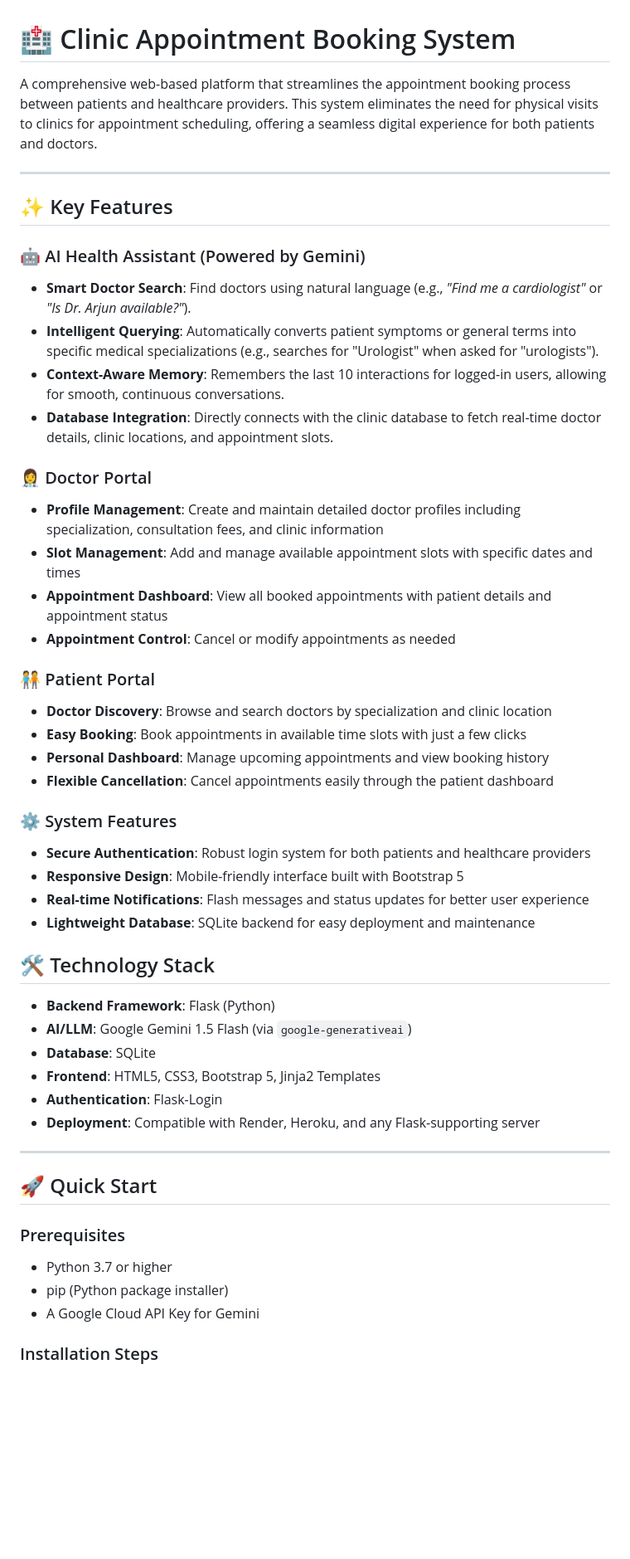
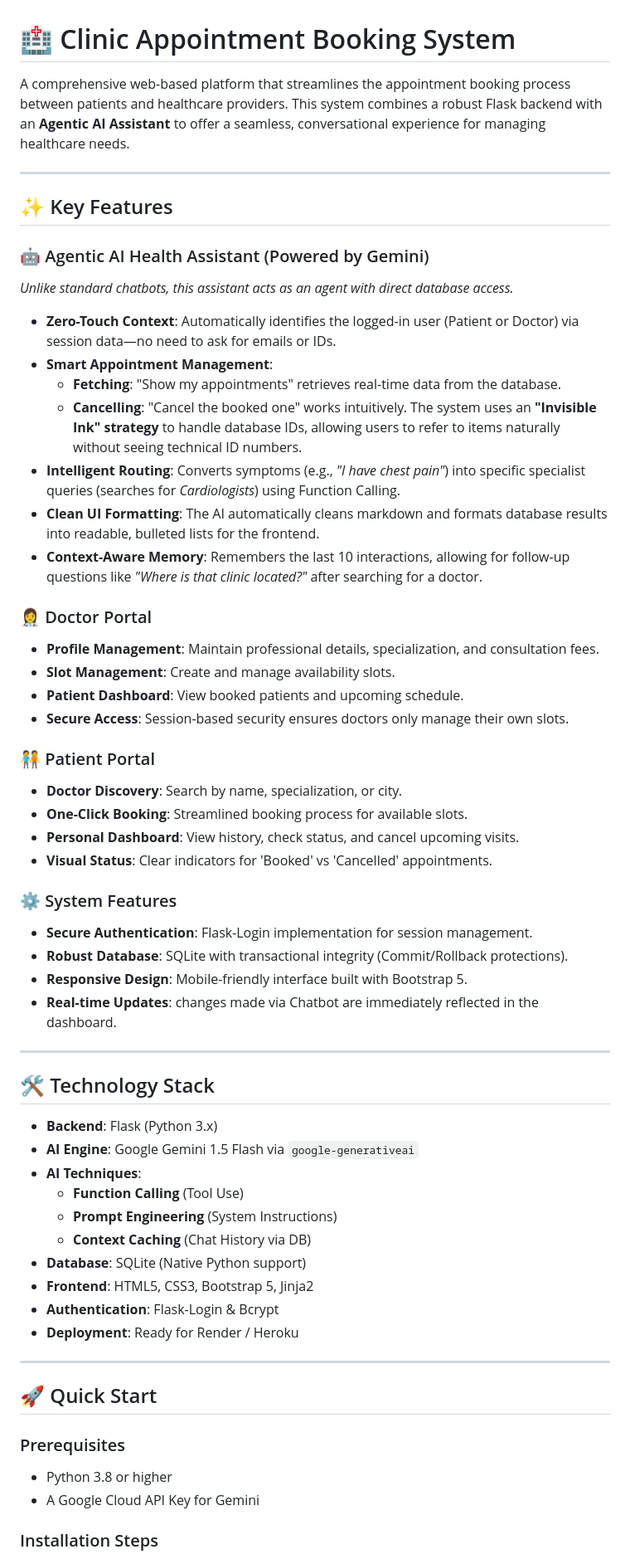
Before and after one commit to Mfaj-cod/ClinicBook, a Markdown page: READme.md, the part around one of its changes. Shown at 83% size. Rendered like a GitHub page; blank space fills up the shorter version.

```diff
--- a/READme.md
+++ b/READme.md
@@ -1,49 +1,61 @@
 # 🏥 Clinic Appointment Booking System
 
-A comprehensive web-based platform that streamlines the appointment booking process between patients and healthcare providers. This system eliminates the need for physical visits to clinics for appointment scheduling, offering a seamless digital experience for both patients and doctors.
+A comprehensive web-based platform that streamlines the appointment booking process between patients and healthcare providers. This system combines a robust Flask backend with an **Agentic AI Assistant** to offer a seamless, conversational experience for managing healthcare needs.
 
 ---
+
 ## ✨ Key Features
 
-### 🤖 AI Health Assistant (Powered by Gemini)
-- **Smart Doctor Search**: Find doctors using natural language (e.g., *"Find me a cardiologist"* or *"Is Dr. Arjun available?"*).
-- **Intelligent Querying**: Automatically converts patient symptoms or general terms into specific medical specializations (e.g., searches for "Urologist" when asked for "urologists").
-- **Context-Aware Memory**: Remembers the last 10 interactions for logged-in users, allowing for smooth, continuous conversations.
-- **Database Integration**: Directly connects with the clinic database to fetch real-time doctor details, clinic locations, and appointment slots.
+### 🤖 Agentic AI Health Assistant (Powered by Gemini)
+*Unlike standard chatbots, this assistant acts as an agent with direct database access.*
+
+- **Zero-Touch Context**: Automatically identifies the logged-in user (Patient or Doctor) via session data—no need to ask for emails or IDs.
+- **Smart Appointment Management**:
+  - **Fetching**: "Show my appointments" retrieves real-time data from the database.
+  - **Cancelling**: "Cancel the booked one" works intuitively. The system uses an **"Invisible Ink" strategy** to handle database IDs, allowing users to refer to items naturally without seeing technical ID numbers.
+- **Intelligent Routing**: Converts symptoms (e.g., *"I have chest pain"*) into specific specialist queries (searches for *Cardiologists*) using Function Calling.
+- **Clean UI Formatting**: The AI automatically cleans markdown and formats database results into readable, bulleted lists for the frontend.
+- **Context-Aware Memory**: Remembers the last 10 interactions, allowing for follow-up questions like *"Where is that clinic located?"* after searching for a doctor.
 
 ### 👩‍⚕️ Doctor Portal
-- **Profile Management**: Create and maintain detailed doctor profiles including specialization, consultation fees, and clinic information
-- **Slot Management**: Add and manage available appointment slots with specific dates and times
-- **Appointment Dashboard**: View all booked appointments with patient details and appointment status
-- **Appointment Control**: Cancel or modify appointments as needed
+- **Profile Management**: Maintain professional details, specialization, and consultation fees.
+- **Slot Management**: Create and manage availability slots.
+- **Patient Dashboard**: View booked patients and upcoming schedule.
+- **Secure Access**: Session-based security ensures doctors only manage their own slots.
 
 ### 🧑‍🤝‍🧑 Patient Portal
-- **Doctor Discovery**: Browse and search doctors by specialization and clinic location
-- **Easy Booking**: Book appointments in available time slots with just a few clicks
-- **Personal Dashboard**: Manage upcoming appointments and view booking history
-- **Flexible Cancellation**: Cancel appointments easily through the patient dashboard
+- **Doctor Discovery**: Search by name, specialization, or city.
+- **One-Click Booking**: Streamlined booking process for available slots.
+- **Personal Dashboard**: View history, check status, and cancel upcoming visits.
+- **Visual Status**: Clear indicators for 'Booked' vs 'Cancelled' appointments.
 
 ### ⚙️ System Features
-- **Secure Authentication**: Robust login system for both patients and healthcare providers
-- **Responsive Design**: Mobile-friendly interface built with Bootstrap 5
-- **Real-time Notifications**: Flash messages and status updates for better user experience
-- **Lightweight Database**: SQLite backend for easy deployment and maintenance
+- **Secure Authentication**: Flask-Login implementation for session management.
+- **Robust Database**: SQLite with transactional integrity (Commit/Rollback protections).
+- **Responsive Design**: Mobile-friendly interface built with Bootstrap 5.
+- **Real-time Updates**: changes made via Chatbot are immediately reflected in the dashboard.
+
+---
 
 ## 🛠️ Technology Stack
 
-- **Backend Framework**: Flask (Python)
-- **AI/LLM**: Google Gemini 1.5 Flash (via `google-generativeai`)
-- **Database**: SQLite
-- **Frontend**: HTML5, CSS3, Bootstrap 5, Jinja2 Templates
-- **Authentication**: Flask-Login
-- **Deployment**: Compatible with Render, Heroku, and any Flask-supporting server
+- **Backend**: Flask (Python 3.x)
+- **AI Engine**: Google Gemini 1.5 Flash via `google-generativeai`
+- **AI Techniques**:
+  - **Function Calling** (Tool Use)
+  - **Prompt Engineering** (System Instructions)
+  - **Context Caching** (Chat History via DB)
+- **Database**: SQLite (Native Python support)
+- **Frontend**: HTML5, CSS3, Bootstrap 5, Jinja2
+- **Authentication**: Flask-Login & Bcrypt
+- **Deployment**: Ready for Render / Heroku
 
 ---
+
 ## 🚀 Quick Start
 
 ### Prerequisites
-- Python 3.7 or higher
-- pip (Python package installer)
+- Python 3.8 or higher
 - A Google Cloud API Key for Gemini
 
 ### Installation Steps
```
Also changed, not shown: other parts of READme.md (+1 -1 lines).
